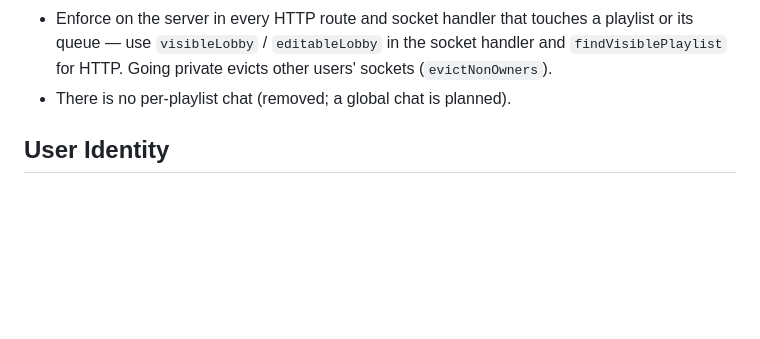
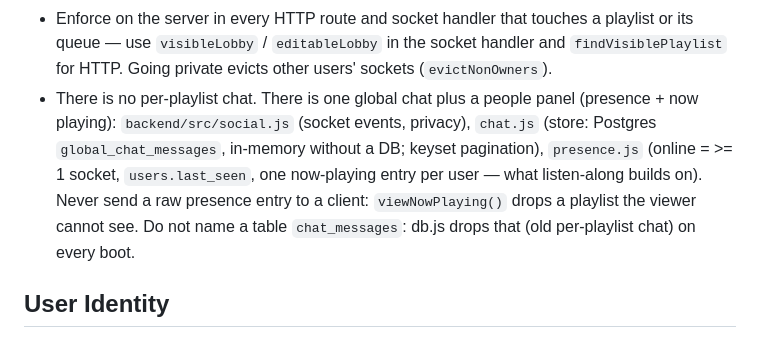
Before and after one commit to erkantaylan/listen-along, a Markdown page: CLAUDE.md, the part around the change. Drawn GitHub-style; blank space fills up the shorter version.

```diff
--- a/CLAUDE.md
+++ b/CLAUDE.md
@@ -61,7 +61,14 @@ where lobby persistence broke entirely on deployed instances.
   playlist or its queue — use `visibleLobby` / `editableLobby` in the socket
   handler and `findVisiblePlaylist` for HTTP. Going private evicts other
   users' sockets (`evictNonOwners`).
-- There is no per-playlist chat (removed; a global chat is planned).
+- There is no per-playlist chat. There is one global chat plus a people panel
+  (presence + now playing): `backend/src/social.js` (socket events, privacy),
+  `chat.js` (store: Postgres `global_chat_messages`, in-memory without a DB;
+  keyset pagination), `presence.js` (online = >= 1 socket, `users.last_seen`,
+  one now-playing entry per user — what listen-along builds on). Never send a
+  raw presence entry to a client: `viewNowPlaying()` drops a playlist the
+  viewer cannot see. Do not name a table `chat_messages`: db.js drops that
+  (old per-playlist chat) on every boot.
 
 ## User Identity
 
```
Also changed, not shown: DESIGN.md (+51 -8 lines).
